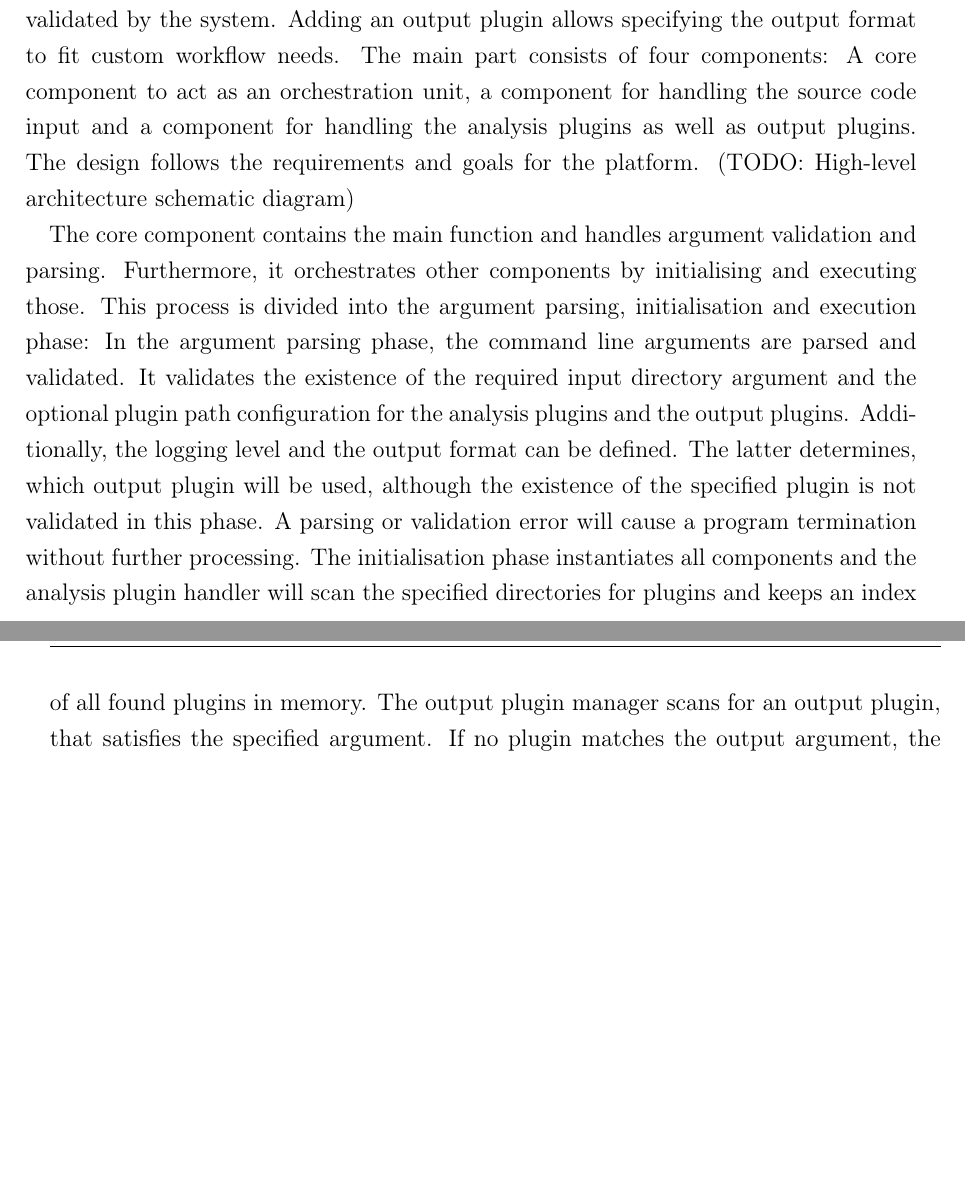
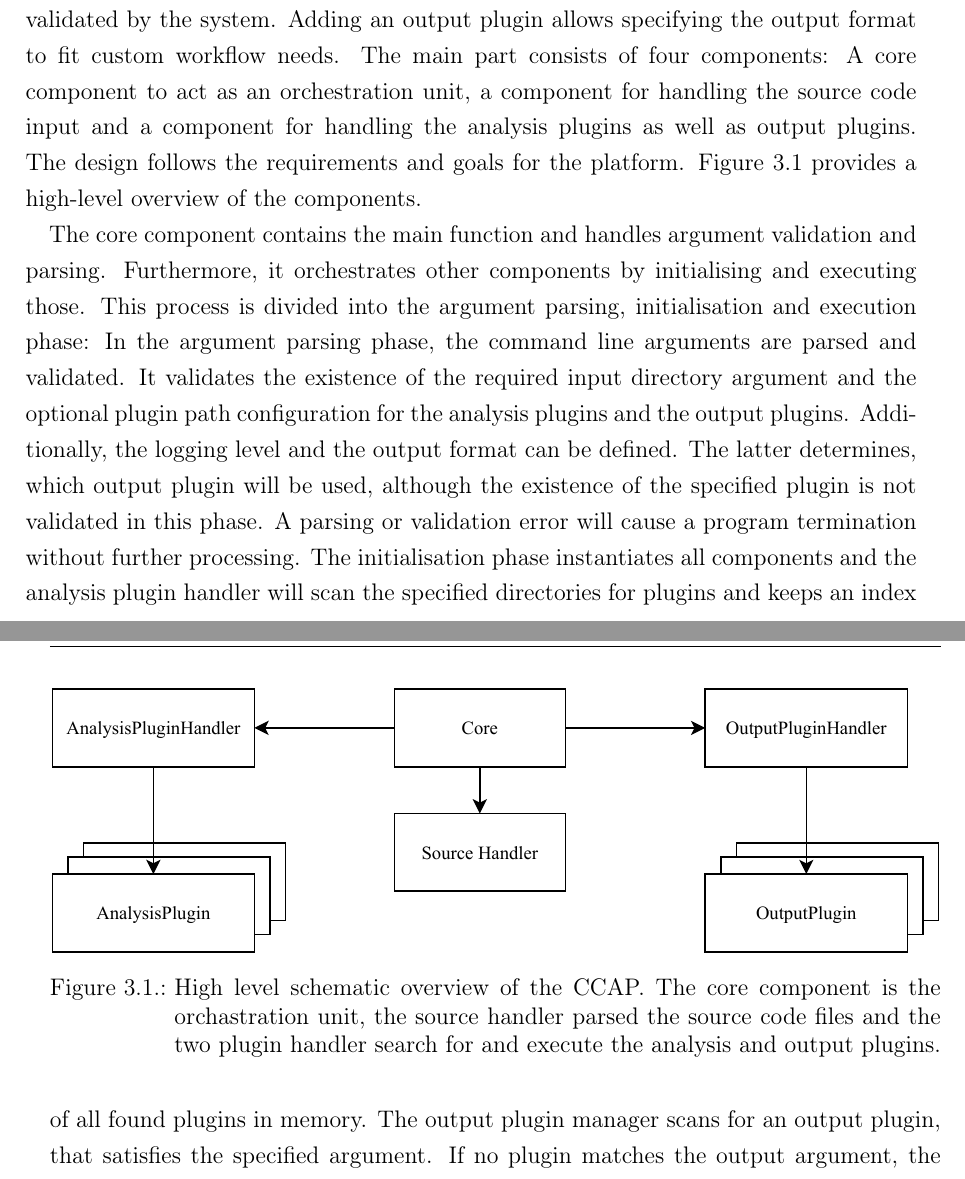
Before and after one commit to enrico-kaack/Master-Thesis, a LaTeX thesis (msc-thesis.tex, which reads tex/approach.tex): two parts of pages 39 and 40 of 101 before the commit and two parts of pages 39 and 40 of 102 after it, joined at a grey line, cut so that both start at the same text, the shorter picture padded with empty space. Compiled offline with pdfLaTeX.

Commit message:
Added: overview diagram ccap

```diff
--- a/tex/approach.tex
+++ b/tex/approach.tex
@@ -13,8 +13,12 @@ A more specific requirement is Python as an input and extension language. After
 
 \subsection{Architecture}
 The CCAP architecture is divided into a main part and two extension possibilities: An extension with analysis plugins adds automated checkers for more rules that are validated by the system. Adding an output plugin allows specifying the output format to fit custom workflow needs.
-The main part consists of four components: A core component to act as an orchestration unit, a component for handling the source code input and a component for handling the analysis plugins as well as output plugins. The design follows the requirements and goals for the platform.
-(TODO: High-level architecture schematic diagram)
+The main part consists of four components: A core component to act as an orchestration unit, a component for handling the source code input and a component for handling the analysis plugins as well as output plugins. The design follows the requirements and goals for the platform. \Cref{fig:overview_ccap} provides a high-level overview of the components.
+\begin{figure}
+    \includegraphics[width=1\textwidth]{img/CCAP/overview_diagram.pdf}
+    \caption[High level schematic overview of the CCAP.]{High level schematic overview of the CCAP. The core component is the orchastration unit, the source handler parsed the source code files and the two plugin handler search for and execute the analysis and output plugins. }
+    \label{fig:overview_ccap}
+\end{figure}
 
 The core component contains the main function and handles argument validation and parsing. Furthermore, it orchestrates other components by initialising and executing those. This process is divided into the argument parsing, initialisation and execution phase:
 In the argument parsing phase, the command line arguments are parsed and validated. It validates the existence of the required input directory argument and the optional plugin path configuration for the analysis plugins and the output plugins. Additionally, the logging level and the output format can be defined. The latter determines, which output plugin will be used, although the existence of the specified plugin is not validated in this phase. A parsing or validation error will cause a program termination without further processing.
```
Also changed, not shown: img/CCAP/overview_diagram.pdf (added), msc-thesis.pdf.
